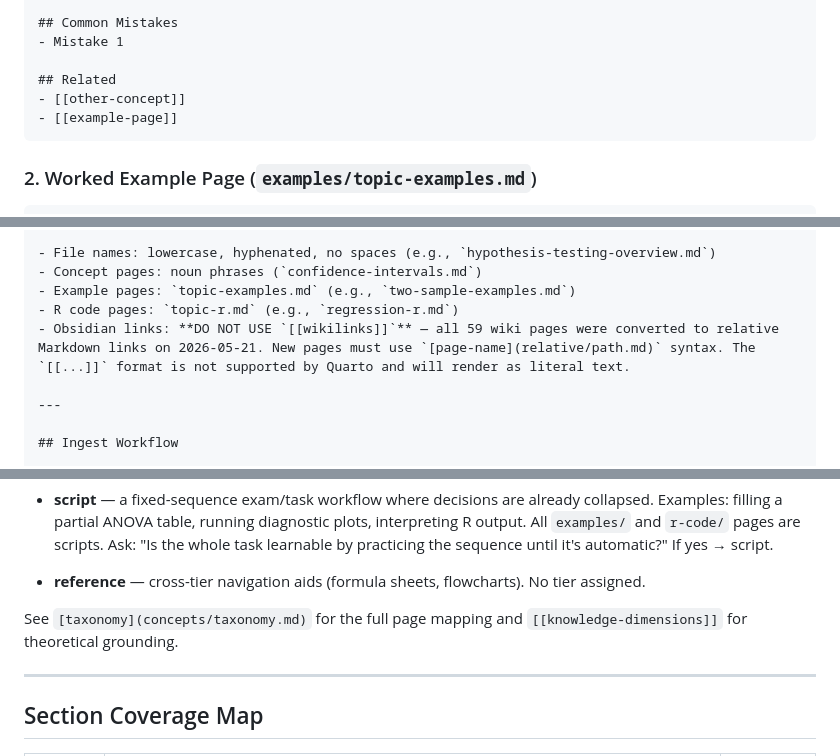
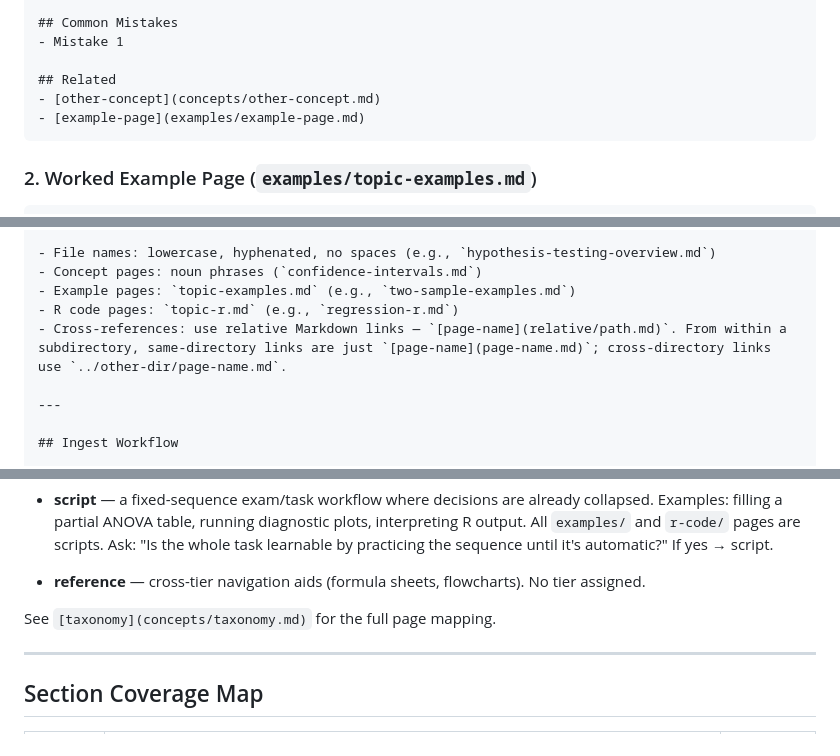
Before and after one commit to warrenrross/Stats_Wiki_Dojo_plus, a Markdown page: wiki/CLAUDE.md, 3 parts joined by grey strips. GitHub-like rendering.

````diff
--- a/wiki/CLAUDE.md
+++ b/wiki/CLAUDE.md
@@ -79,8 +79,8 @@ $$\text{formula here}$$
 - Mistake 1
 
 ## Related
-- [[other-concept]]
-- [[example-page]]
+- [other-concept](concepts/other-concept.md)
+- [example-page](examples/example-page.md)
 ```
 
 ### 2. Worked Example Page (`examples/topic-examples.md`)
@@ -162,7 +162,7 @@ Quick-lookup format. Minimal prose. Tables, lists, flowcharts.
 - Concept pages: noun phrases (`confidence-intervals.md`)
 - Example pages: `topic-examples.md` (e.g., `two-sample-examples.md`)
 - R code pages: `topic-r.md` (e.g., `regression-r.md`)
-- Obsidian links: **DO NOT USE `[[wikilinks]]`** — all 59 wiki pages were converted to relative Markdown links on 2026-05-21. New pages must use `[page-name](relative/path.md)` syntax. The `[[...]]` format is not supported by Quarto and will render as literal text.
+- Cross-references: use relative Markdown links — `[page-name](relative/path.md)`. From within a subdirectory, same-directory links are just `[page-name](page-name.md)`; cross-directory links use `../other-dir/page-name.md`.
 
 ---
 
@@ -251,7 +251,7 @@ Every content page carries a `tier:` frontmatter field. Assign as follows:
 
 - **reference** — cross-tier navigation aids (formula sheets, flowcharts). No tier assigned.
 
-See `[taxonomy](concepts/taxonomy.md)` for the full page mapping and `[[knowledge-dimensions]]` for theoretical grounding.
+See `[taxonomy](concepts/taxonomy.md)` for the full page mapping.
 
 ---
 
````
Also changed, not shown: other parts of wiki/CLAUDE.md (+1 -1 lines), CLAUDE.md (+2 -2 lines), README.md (+2 -2 lines).
